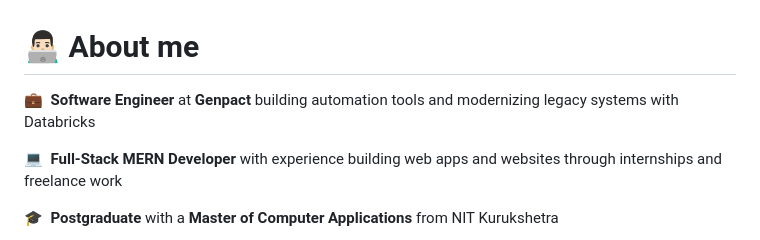
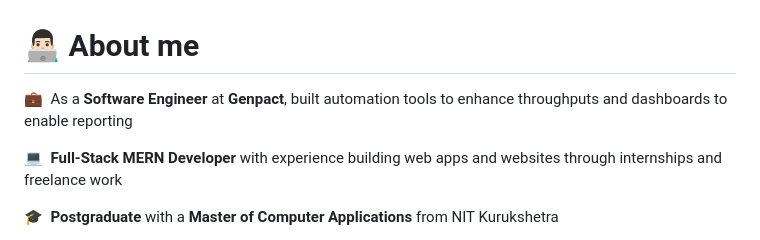
Before and after one commit to Pranav-Rustagi/Pranav-Rustagi, a Markdown page: README.md, the part around the change. Drawn GitHub-style.

Commit message:
Revise job description in README
Updated job description to reflect current role and contributions.

```diff
--- a/README.md
+++ b/README.md
@@ -24,7 +24,7 @@
 </h1>
 
 
-💼&nbsp; **Software Engineer** at **Genpact** building automation tools and modernizing legacy systems with Databricks
+💼&nbsp; As a **Software Engineer** at **Genpact**, built automation tools to enhance throughputs and dashboards to enable reporting
 
 💻&nbsp; **Full-Stack MERN Developer** with experience building web apps and websites through internships and freelance work
 
```
